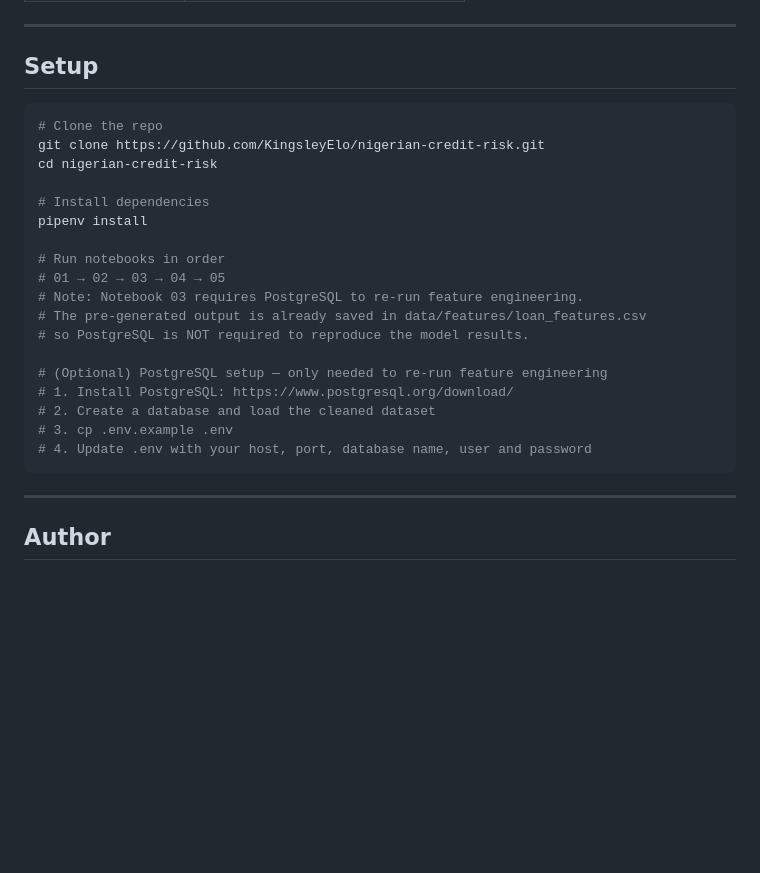
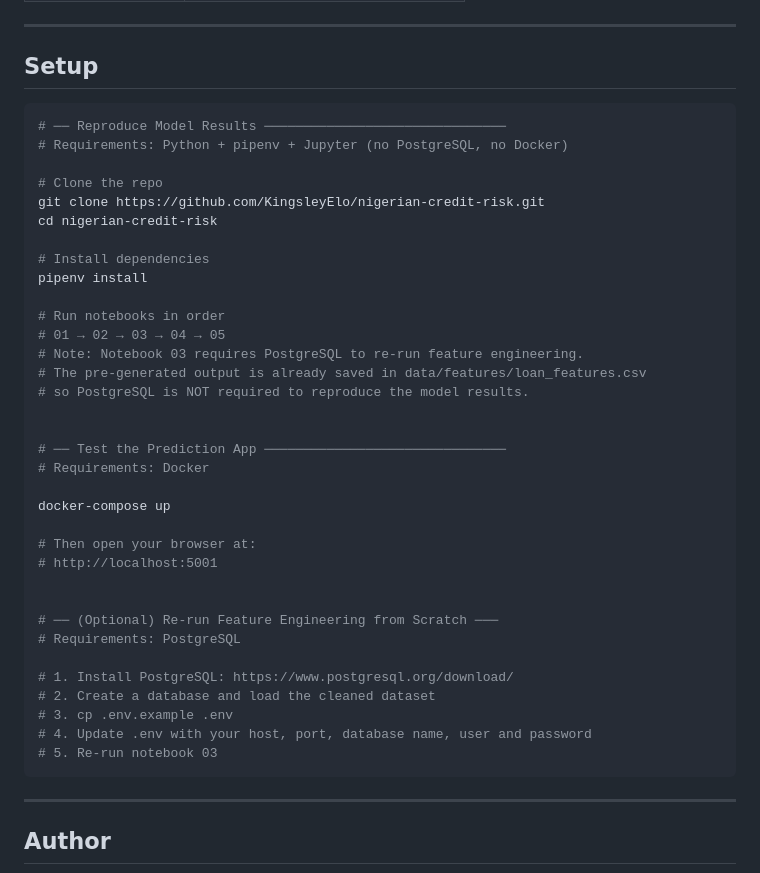
Before and after one commit to KingsleyElo/nigerian-credit-risk, a Markdown page: README.md, the part around the change. GitHub-like rendering; blank space fills up the shorter version.

Commit message:
restructure setup instructions into three clear sections

````diff
--- a/README.md
+++ b/README.md
@@ -119,6 +119,9 @@ Features engineered in SQL to simulate a **Nigerian fintech feature store**:
 
 ## Setup
 ```bash
+# ── Reproduce Model Results ───────────────────────────────
+# Requirements: Python + pipenv + Jupyter (no PostgreSQL, no Docker)
+
 # Clone the repo
 git clone https://github.com/KingsleyElo/nigerian-credit-risk.git
 cd nigerian-credit-risk
@@ -132,11 +135,24 @@ pipenv install
 # The pre-generated output is already saved in data/features/loan_features.csv
 # so PostgreSQL is NOT required to reproduce the model results.
 
-# (Optional) PostgreSQL setup — only needed to re-run feature engineering
+
+# ── Test the Prediction App ───────────────────────────────
+# Requirements: Docker
+
+docker-compose up
+
+# Then open your browser at:
+# http://localhost:5001
+
+
+# ── (Optional) Re-run Feature Engineering from Scratch ───
+# Requirements: PostgreSQL
+
 # 1. Install PostgreSQL: https://www.postgresql.org/download/
 # 2. Create a database and load the cleaned dataset
 # 3. cp .env.example .env
 # 4. Update .env with your host, port, database name, user and password
+# 5. Re-run notebook 03
 ```
 
 ---
````
